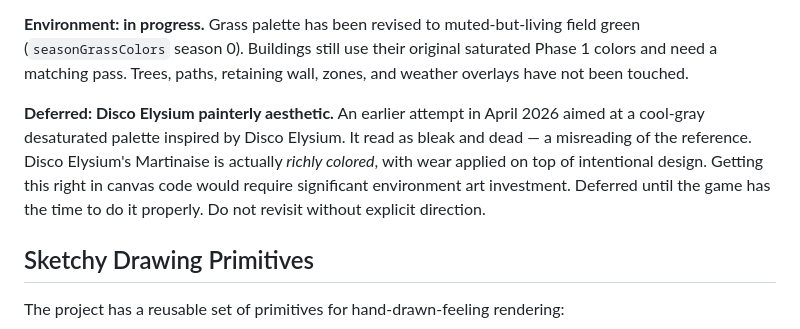
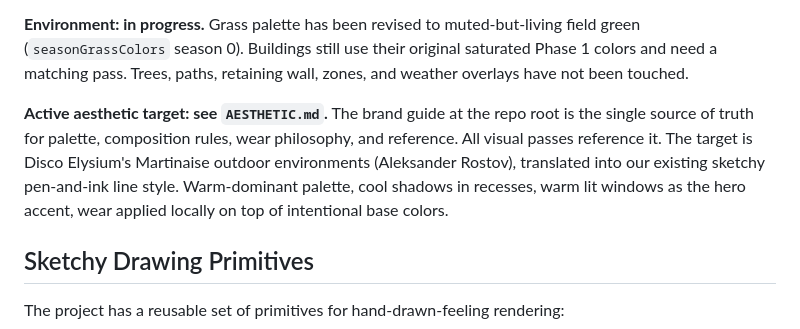
Before and after one commit to agshipley/CW_Actual, a Markdown page: CLAUDE.md, the part around the change. Drawn GitHub-style.

Commit message:
docs: replace deferred aesthetic note with pointer to AESTHETIC.md

```diff
--- a/CLAUDE.md
+++ b/CLAUDE.md
@@ -29,7 +29,7 @@ This principle governs all future visual and narrative work:
 
 **Environment: in progress.** Grass palette has been revised to muted-but-living field green (`seasonGrassColors` season 0). Buildings still use their original saturated Phase 1 colors and need a matching pass. Trees, paths, retaining wall, zones, and weather overlays have not been touched.
 
-**Deferred: Disco Elysium painterly aesthetic.** An earlier attempt in April 2026 aimed at a cool-gray desaturated palette inspired by Disco Elysium. It read as bleak and dead — a misreading of the reference. Disco Elysium's Martinaise is actually *richly colored*, with wear applied on top of intentional design. Getting this right in canvas code would require significant environment art investment. Deferred until the game has the time to do it properly. Do not revisit without explicit direction.
+**Active aesthetic target: see `AESTHETIC.md`.** The brand guide at the repo root is the single source of truth for palette, composition rules, wear philosophy, and reference. All visual passes reference it. The target is Disco Elysium's Martinaise outdoor environments (Aleksander Rostov), translated into our existing sketchy pen-and-ink line style. Warm-dominant palette, cool shadows in recesses, warm lit windows as the hero accent, wear applied locally on top of intentional base colors.
 
 ## Sketchy Drawing Primitives
 
```
